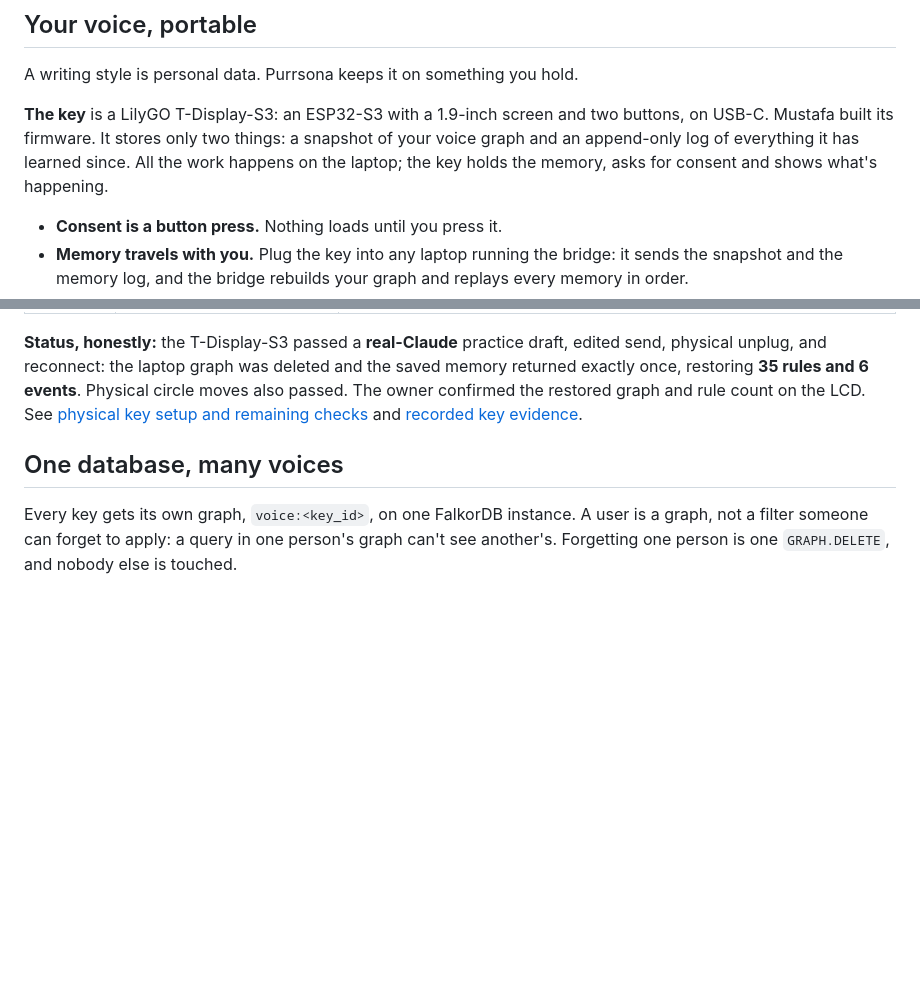
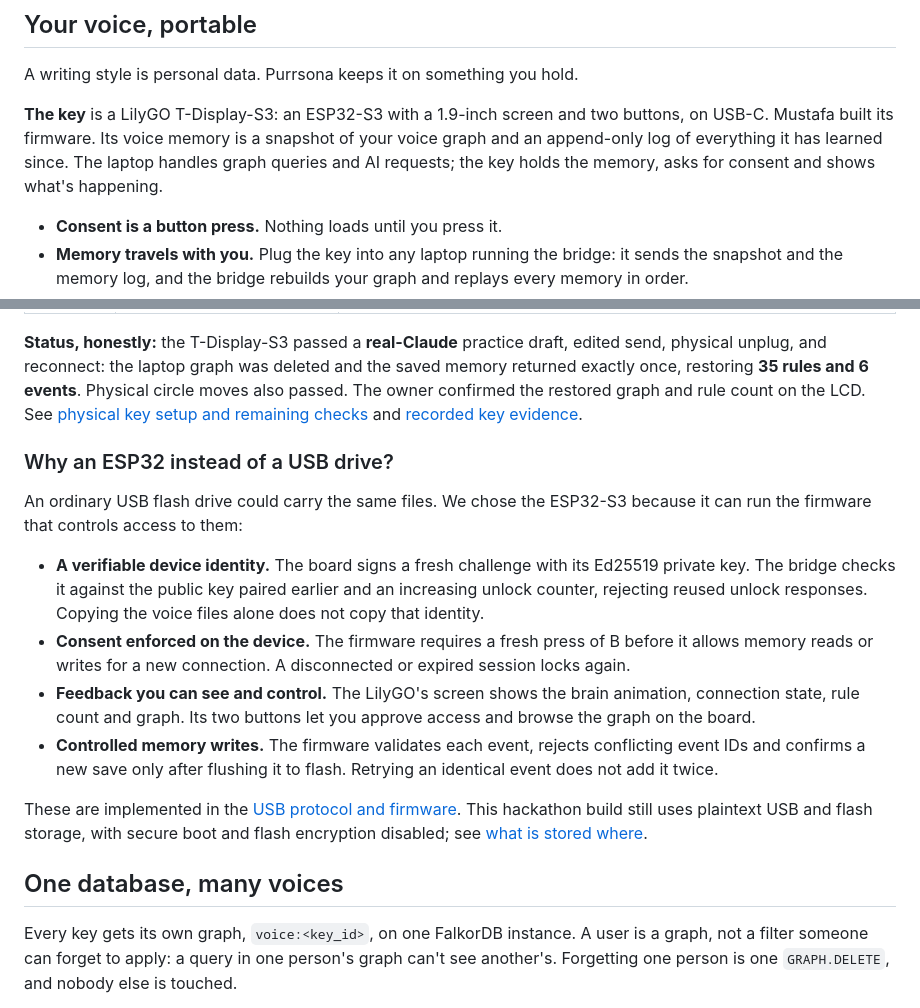
Before and after one commit to Maulik176/purrsona, a Markdown page: README.md, 2 parts joined by grey strips. Drawn GitHub-style; blank space fills up the shorter version.

Commit message:
docs: explain why the memory key uses ESP32 (#20)
Co-authored-by: OpenAI Codex <noreply@openai.com>

```diff
--- a/README.md
+++ b/README.md
@@ -84,7 +84,7 @@ Purrsona has three agents, and they never call each other. The bridge hands each
 
 A writing style is personal data. Purrsona keeps it on something you hold.
 
-**The key** is a LilyGO T-Display-S3: an ESP32-S3 with a 1.9-inch screen and two buttons, on USB-C. Mustafa built its firmware. It stores only two things: a snapshot of your voice graph and an append-only log of everything it has learned since. All the work happens on the laptop; the key holds the memory, asks for consent and shows what's happening.
+**The key** is a LilyGO T-Display-S3: an ESP32-S3 with a 1.9-inch screen and two buttons, on USB-C. Mustafa built its firmware. Its voice memory is a snapshot of your voice graph and an append-only log of everything it has learned since. The laptop handles graph queries and AI requests; the key holds the memory, asks for consent and shows what's happening.
 
 - **Consent is a button press.** Nothing loads until you press it.
 - **Memory travels with you.** Plug the key into any laptop running the bridge: it sends the snapshot and the memory log, and the bridge rebuilds your graph and replays every memory in order.
@@ -98,6 +98,17 @@ A writing style is personal data. Purrsona keeps it on something you hold.
 | Unplug | `BYE`, or the cable is pulled | `GRAPH.DELETE voice:<key_id>`; the laptop forgets |
 
 **Status, honestly:** the T-Display-S3 passed a **real-Claude** practice draft, edited send, physical unplug, and reconnect: the laptop graph was deleted and the saved memory returned exactly once, restoring **35 rules and 6 events**. Physical circle moves also passed. The owner confirmed the restored graph and rule count on the LCD. See [physical key setup and remaining checks](firmware/README.md) and [recorded key evidence](video/README.md). <!-- TODO(Sunday): photo of the T-Display-S3 -->
+
+### Why an ESP32 instead of a USB drive?
+
+An ordinary USB flash drive could carry the same files. We chose the ESP32-S3 because it can run the firmware that controls access to them:
+
+- **A verifiable device identity.** The board signs a fresh challenge with its Ed25519 private key. The bridge checks it against the public key paired earlier and an increasing unlock counter, rejecting reused unlock responses. Copying the voice files alone does not copy that identity.
+- **Consent enforced on the device.** The firmware requires a fresh press of B before it allows memory reads or writes for a new connection. A disconnected or expired session locks again.
+- **Feedback you can see and control.** The LilyGO's screen shows the brain animation, connection state, rule count and graph. Its two buttons let you approve access and browse the graph on the board.
+- **Controlled memory writes.** The firmware validates each event, rejects conflicting event IDs and confirms a new save only after flushing it to flash. Retrying an identical event does not add it twice.
+
+These are implemented in the [USB protocol and firmware](docs/PROTOCOL.md). This hackathon build still uses plaintext USB and flash storage, with secure boot and flash encryption disabled; see [what is stored where](firmware/README.md#what-is-stored-where).
 
 ## One database, many voices
 
```
